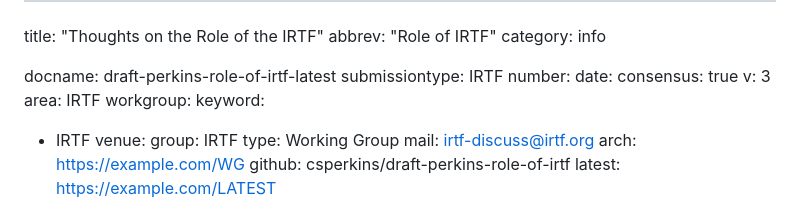
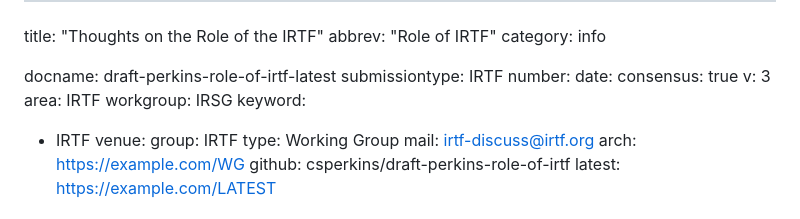
Before and after one commit to csperkins/draft-perkins-role-of-irtf, a Markdown page: draft-perkins-role-of-irtf.md, the part around the change. Rendered like a GitHub page.

Commit message:
Use IRSG as workgroup

```diff
--- a/draft-perkins-role-of-irtf.md
+++ b/draft-perkins-role-of-irtf.md
@@ -10,7 +10,7 @@ date:
 consensus: true
 v: 3
 area: IRTF
-workgroup:
+workgroup: IRSG
 keyword:
  - IRTF
 venue:
```
